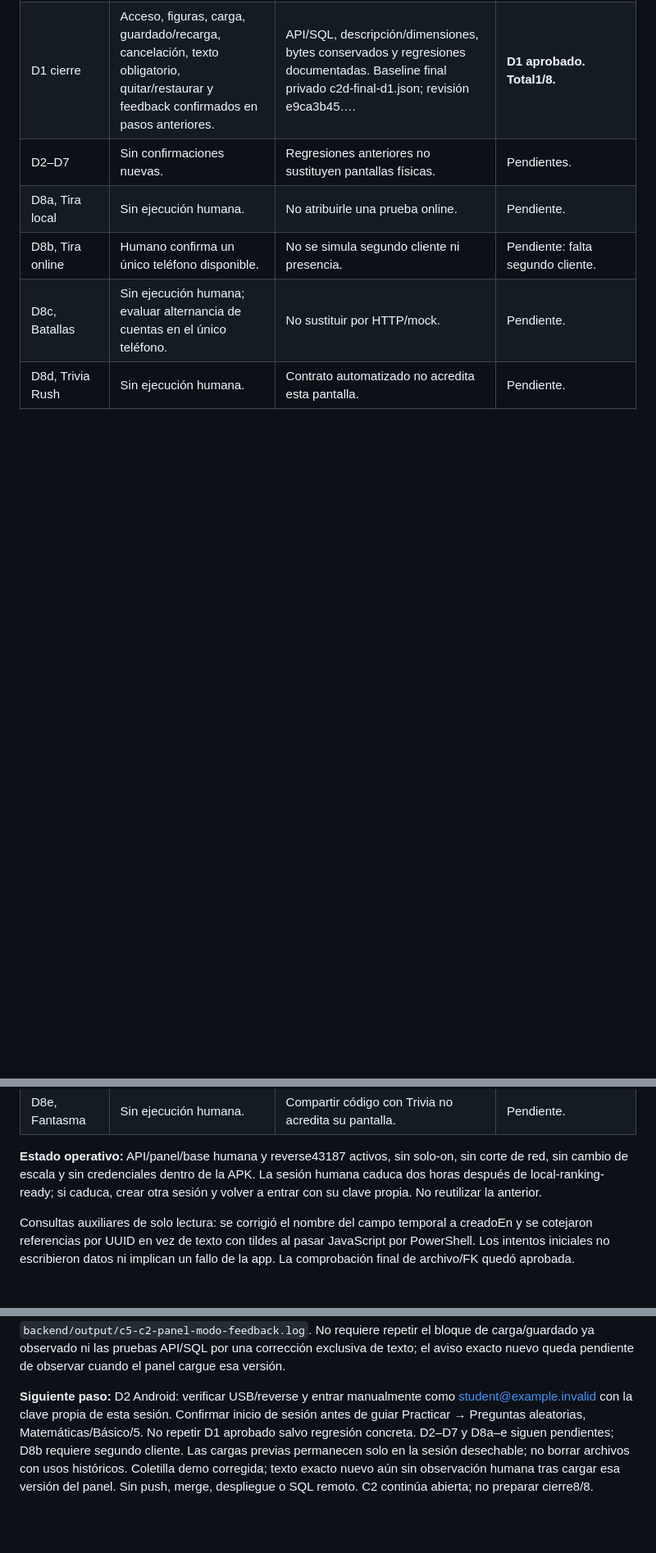
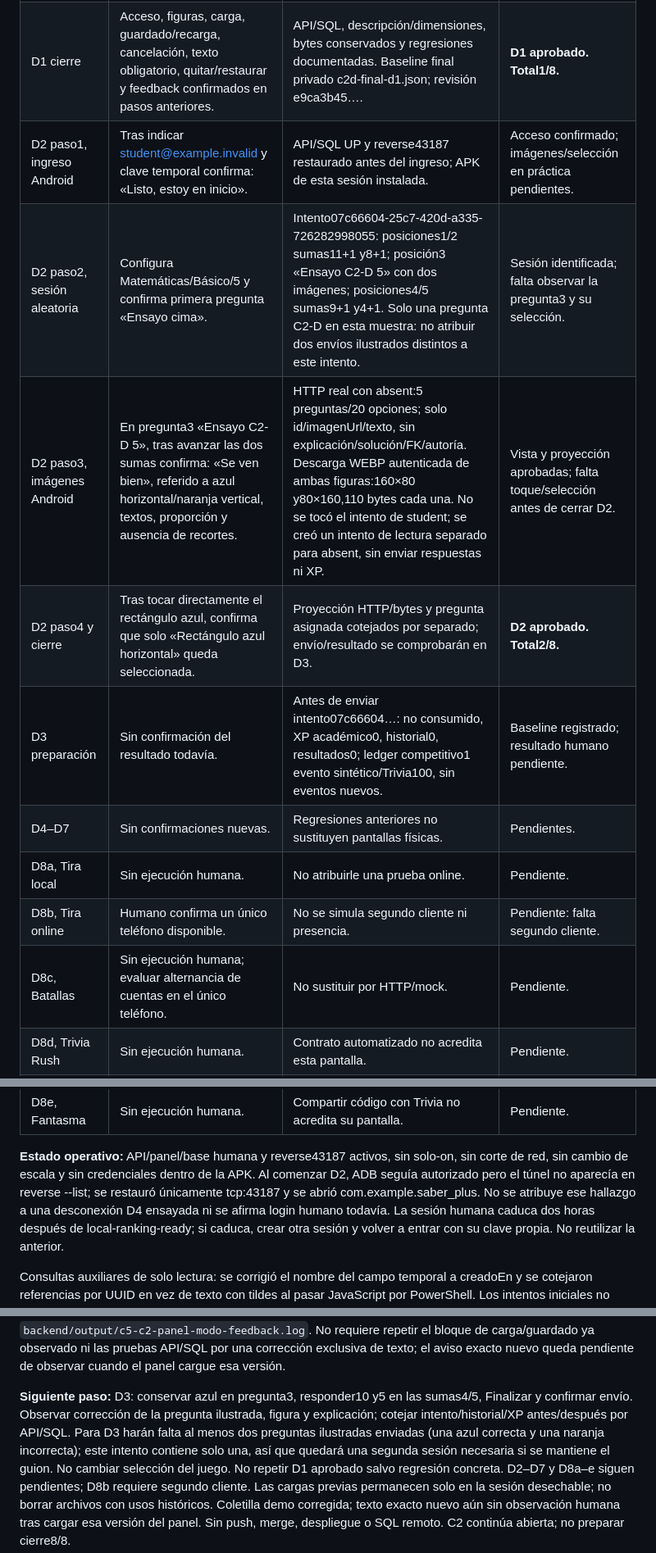
Before and after one commit to Pavel2020123/saber_plus, a Markdown page: docs/C5C2D_VALIDACION_LOCAL.md, 3 parts joined by grey strips. Shown at 82% size. Drawn GitHub-style; blank space fills up the shorter version.

Commit message:
docs: validar D2 en Android y preparar correccion C5-C2

```diff
--- a/docs/C5C2D_VALIDACION_LOCAL.md
+++ b/docs/C5C2D_VALIDACION_LOCAL.md
@@ -132,7 +132,12 @@ Regresiones de esta continuación, completadas después de la preparación:
 | D1 paso6d, descripción azul | Tras cargar opcion-azul.png con descripción completa confirma: «Listo, se ve bien». | Nueva carga azul DISPONIBLE160×80 con descripción que incluye160 de ancho y80 de alto; naranja corregida sigue disponible y conserva su descripción. IDs definitivos registrados en los archivos privados de esta sesión. | Ambas cargas corregidas disponibles; falta guardar asociaciones y recargar. |
 | D1 paso6e, guardado y recarga final | Informa primero naranja en una opción distinta y después confirma que, tras volver a subirla donde corresponde, guardar y recargar, «se ven bien y donde es». No se atribuye la causa al humano ni al software sin reproducción. | SQL confirma intermedia dcf4e128… con naranja asociada a «Ambas figuras…»; actual e2826d61-c150-4f91-aef9-533f3821aa26 PUBLICADO, naranja eee6dd70…80×160 en su texto y azul003f5a00…160×80 en el suyo, única correcta azul. Ambas descripciones completas, cuatro textos, dos imágenes y ADMIN coincide. | Restauración y recarga aprobadas; incidencia de asociación corregida en los datos, causa sin confirmar. |
 | D1 cierre | Acceso, figuras, carga, guardado/recarga, cancelación, texto obligatorio, quitar/restaurar y feedback confirmados en pasos anteriores. | API/SQL, descripción/dimensiones, bytes conservados y regresiones documentadas. Baseline final privado c2d-final-d1.json; revisión e9ca3b45…. | **D1 aprobado. Total1/8.** |
-| D2–D7 | Sin confirmaciones nuevas. | Regresiones anteriores no sustituyen pantallas físicas. | Pendientes. |
+| D2 paso1, ingreso Android | Tras indicar student@example.invalid y clave temporal confirma: «Listo, estoy en inicio». | API/SQL UP y reverse43187 restaurado antes del ingreso; APK de esta sesión instalada. | Acceso confirmado; imágenes/selección en práctica pendientes. |
+| D2 paso2, sesión aleatoria | Configura Matemáticas/Básico/5 y confirma primera pregunta «Ensayo cima». | Intento07c66604-25c7-420d-a335-726282998055: posiciones1/2 sumas11+1 y8+1; posición3 «Ensayo C2-D 5» con dos imágenes; posiciones4/5 sumas9+1 y4+1. Solo una pregunta C2-D en esta muestra: no atribuir dos envíos ilustrados distintos a este intento. | Sesión identificada; falta observar la pregunta3 y su selección. |
+| D2 paso3, imágenes Android | En pregunta3 «Ensayo C2-D 5», tras avanzar las dos sumas confirma: «Se ven bien», referido a azul horizontal/naranja vertical, textos, proporción y ausencia de recortes. | HTTP real con absent:5 preguntas/20 opciones; solo id/imagenUrl/texto, sin explicación/solución/FK/autoría. Descarga WEBP autenticada de ambas figuras:160×80 y80×160,110 bytes cada una. No se tocó el intento de student; se creó un intento de lectura separado para absent, sin enviar respuestas ni XP. | Vista y proyección aprobadas; falta toque/selección antes de cerrar D2. |
+| D2 paso4 y cierre | Tras tocar directamente el rectángulo azul, confirma que solo «Rectángulo azul horizontal» queda seleccionada. | Proyección HTTP/bytes y pregunta asignada cotejados por separado; envío/resultado se comprobarán en D3. | **D2 aprobado. Total2/8.** |
+| D3 preparación | Sin confirmación del resultado todavía. | Antes de enviar intento07c66604…: no consumido, XP académico0, historial0, resultados0; ledger competitivo1 evento sintético/Trivia100, sin eventos nuevos. | Baseline registrado; resultado humano pendiente. |
+| D4–D7 | Sin confirmaciones nuevas. | Regresiones anteriores no sustituyen pantallas físicas. | Pendientes. |
 | D8a, Tira local | Sin ejecución humana. | No atribuirle una prueba online. | Pendiente. |
 | D8b, Tira online | Humano confirma un único teléfono disponible. | No se simula segundo cliente ni presencia. | Pendiente: falta segundo cliente. |
 | D8c, Batallas | Sin ejecución humana; evaluar alternancia de cuentas en el único teléfono. | No sustituir por HTTP/mock. | Pendiente. |
@@ -141,6 +146,9 @@ Regresiones de esta continuación, completadas después de la preparación:
 
 **Estado operativo:** API/panel/base humana y reverse43187 activos, sin solo-on,
 sin corte de red, sin cambio de escala y sin credenciales dentro de la APK.
+Al comenzar D2, ADB seguía autorizado pero el túnel no aparecía en reverse --list;
+se restauró únicamente tcp:43187 y se abrió com.example.saber_plus. No se atribuye
+ese hallazgo a una desconexión D4 ensayada ni se afirma login humano todavía.
 La sesión humana caduca dos horas después de local-ranking-ready; si caduca,
 crear otra sesión y volver a entrar con su clave propia. No reutilizar la anterior.
 
@@ -191,9 +199,12 @@ No requiere repetir el bloque de carga/guardado ya observado ni las pruebas API/
 por una corrección exclusiva de texto; el aviso exacto nuevo queda pendiente de
 observar cuando el panel cargue esa versión.
 
-**Siguiente paso:** D2 Android: verificar USB/reverse y entrar manualmente como
-student@example.invalid con la clave propia de esta sesión. Confirmar inicio de
-sesión antes de guiar Practicar → Preguntas aleatorias, Matemáticas/Básico/5.
+**Siguiente paso:** D3: conservar azul en pregunta3, responder10 y5 en las sumas4/5,
+Finalizar y confirmar envío. Observar corrección de la pregunta ilustrada, figura
+y explicación; cotejar intento/historial/XP antes/después por API/SQL.
+Para D3 harán falta al menos dos preguntas ilustradas enviadas (una azul
+correcta y una naranja incorrecta); este intento contiene solo una, así que quedará
+una segunda sesión necesaria si se mantiene el guion. No cambiar selección del juego.
 No repetir D1 aprobado salvo regresión concreta. D2–D7 y D8a–e siguen pendientes;
 D8b requiere segundo cliente. Las cargas previas permanecen solo en la sesión
 desechable; no borrar archivos con usos históricos. Coletilla demo corregida;
```
Also changed, not shown: other parts of docs/C5C2D_VALIDACION_LOCAL.md (+1 -1 lines).
